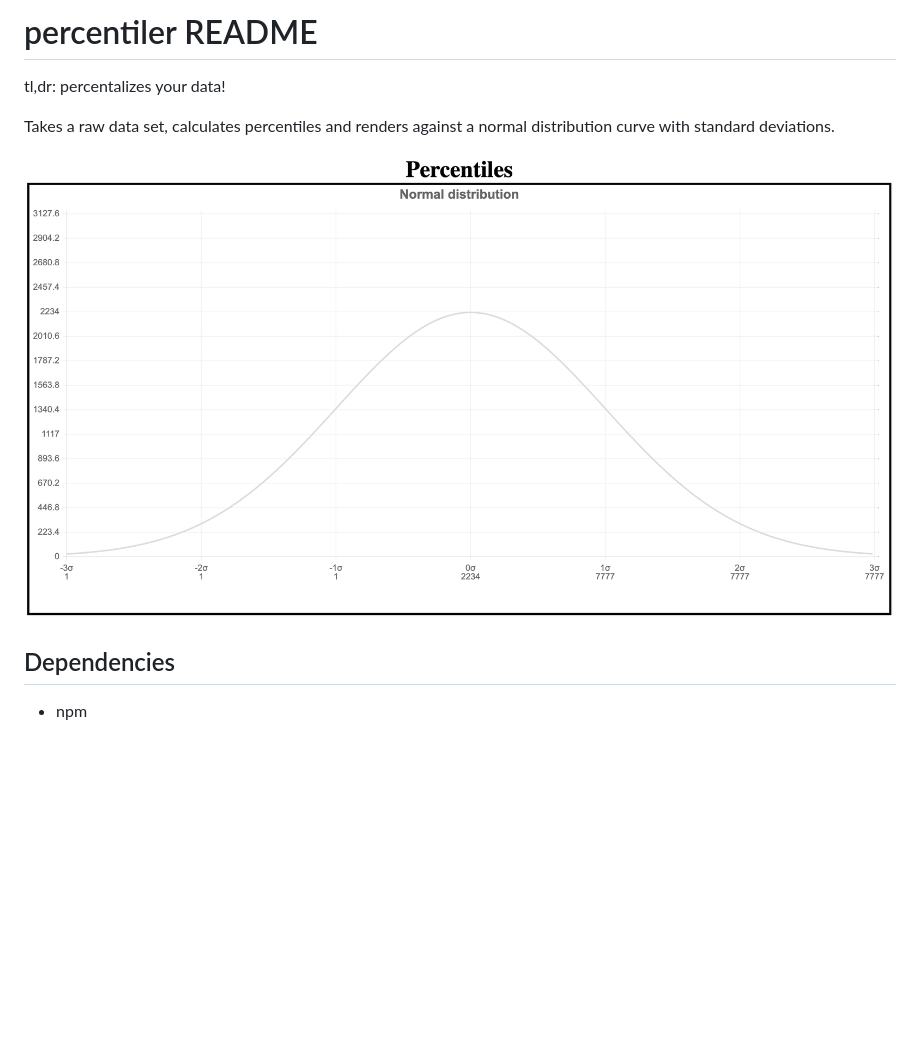
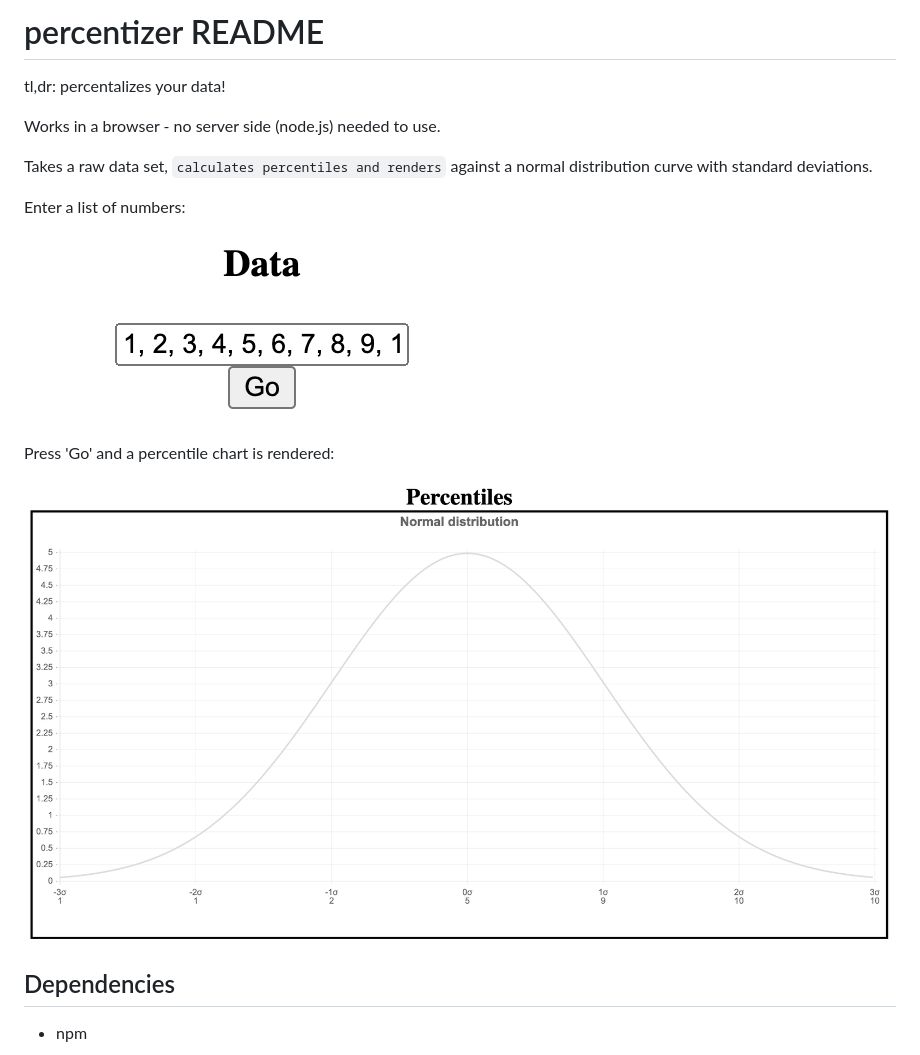
Before and after one commit to mrseanryan/percentizer, a Markdown page: README.md, the part around the change. Rendered like a GitHub page; pictures changed too: static/images/screenshot-percentiler-basic-chart.png (deleted), static/images/screenshot-percentiler-input.png (added), static/images/screenshot-percentiler-rendered.png (added); blank space fills up the shorter version.

Commit message:
Improve screenshots

```diff
--- a/README.md
+++ b/README.md
@@ -1,10 +1,18 @@
-# percentiler README
+# percentizer README
 
 tl,dr: percentalizes your data!
 
-Takes a raw data set, calculates percentiles and renders against a normal distribution curve with standard deviations.
+Works in a browser - no server side (node.js) needed to use.
 
-![percentalizer](/static/images/screenshot-percentiler-basic-chart.png)
+Takes a raw data set, `calculates percentiles and renders` against a normal distribution curve with standard deviations.
+
+Enter a list of numbers:
+
+![input data](/static/images/screenshot-percentiler-input.png)
+
+Press 'Go' and a percentile chart is rendered:
+
+![percentalizer](/static/images/screenshot-percentiler-rendered.png)
 
 ## Dependencies
 
```
Also changed, not shown: 2 other files.
